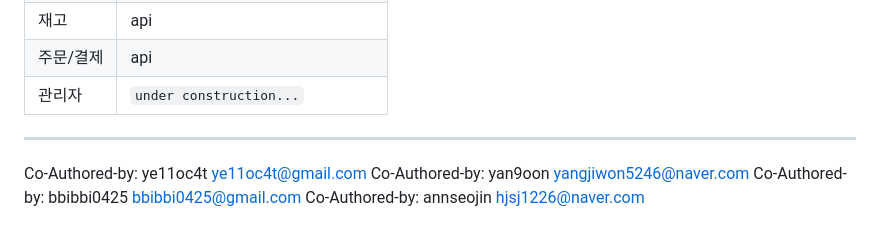
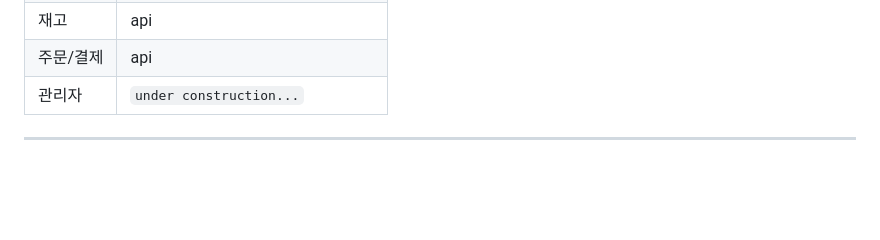
Before and after one commit to woowa-beavers/woowa-beavers-shop, a Markdown page: README.md, the part around the change. Drawn GitHub-style; blank space fills up the shorter version.

Commit message:
Remove: co-author details from README
Removed co-author information from README.md.

```diff
--- a/README.md
+++ b/README.md
@@ -147,8 +147,3 @@ docker-compose up -d auth
 | 관리자 | `under construction...` |
 
 ---
-
-Co-Authored-by: ye11oc4t <ye11oc4t@gmail.com>
-Co-Authored-by: yan9oon <yangjiwon5246@naver.com>
-Co-Authored-by: bbibbi0425 <bbibbi0425@gmail.com>
-Co-Authored-by: annseojin <hjsj1226@naver.com>
```
